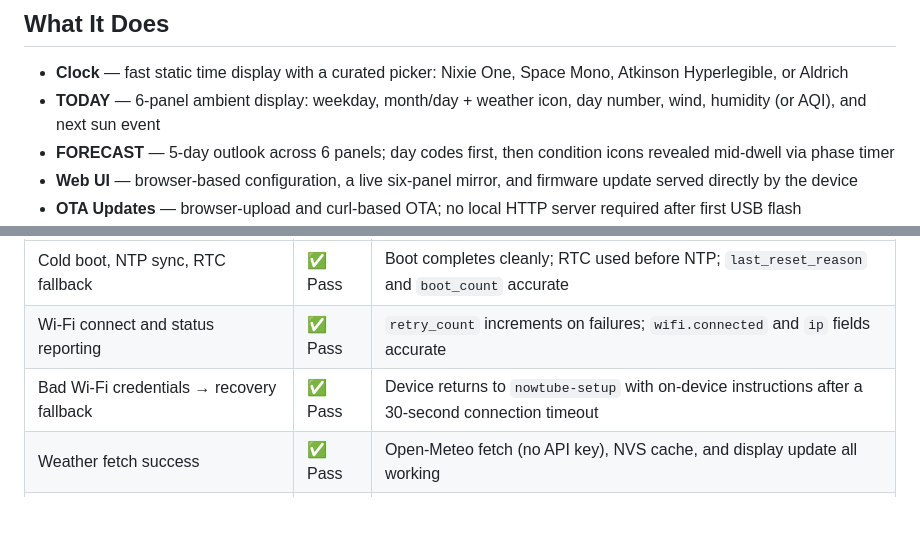
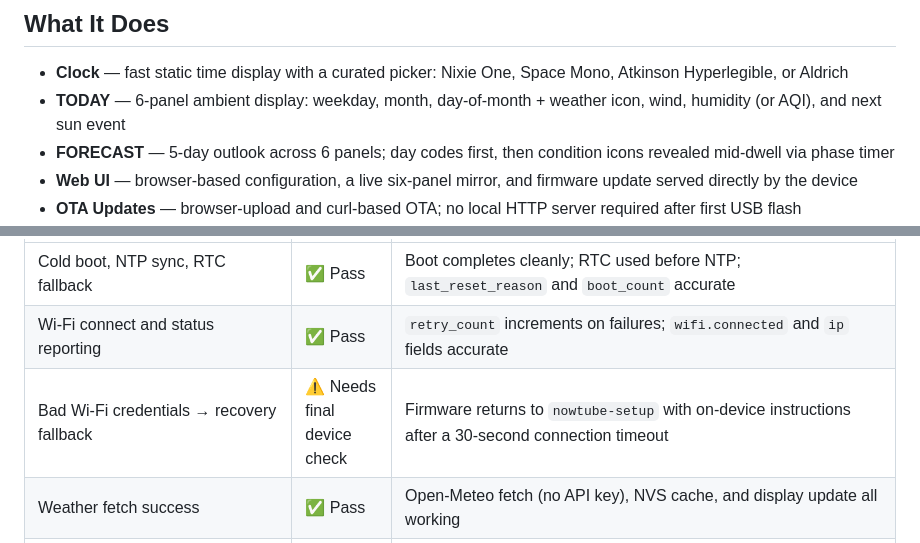
Before and after one commit to emuck/nowtube, a Markdown page: README.md, 2 parts joined by grey strips. GitHub-like rendering; blank space fills up the shorter version.

Commit message:
docs: clarify today and wifi recovery validation

```diff
--- a/README.md
+++ b/README.md
@@ -12,7 +12,7 @@ Based on [previoustube](https://github.com/previoustube/previoustube) by Ian Lev
 ## What It Does
 
 - **Clock** — fast static time display with a curated picker: Nixie One, Space Mono, Atkinson Hyperlegible, or Aldrich
-- **TODAY** — 6-panel ambient display: weekday, month/day + weather icon, day number, wind, humidity (or AQI), and next sun event
+- **TODAY** — 6-panel ambient display: weekday, month, day-of-month + weather icon, wind, humidity (or AQI), and next sun event
 - **FORECAST** — 5-day outlook across 6 panels; day codes first, then condition icons revealed mid-dwell via phase timer
 - **Web UI** — browser-based configuration, a live six-panel mirror, and firmware update served directly by the device
 - **OTA Updates** — browser-upload and curl-based OTA; no local HTTP server required after first USB flash
@@ -91,7 +91,7 @@ The following areas have been verified on a real device running current firmware
 |---|---|---|
 | Cold boot, NTP sync, RTC fallback | ✅ Pass | Boot completes cleanly; RTC used before NTP; `last_reset_reason` and `boot_count` accurate |
 | Wi-Fi connect and status reporting | ✅ Pass | `retry_count` increments on failures; `wifi.connected` and `ip` fields accurate |
-| Bad Wi-Fi credentials → recovery fallback | ✅ Pass | Device returns to `nowtube-setup` with on-device instructions after a 30-second connection timeout |
+| Bad Wi-Fi credentials → recovery fallback | ⚠️ Needs final device check | Firmware returns to `nowtube-setup` with on-device instructions after a 30-second connection timeout |
 | Weather fetch success | ✅ Pass | Open-Meteo fetch (no API key), NVS cache, and display update all working |
 | Bad location config → no crash | ✅ Pass | Fetch errors logged; display holds last known value |
 | Auto-cycle CLOCK→TODAY→FORECAST | ✅ Pass | After `lv_async_call` race fix (see Known Issues under Web Configuration); 12-hour soak confirmed |
```
